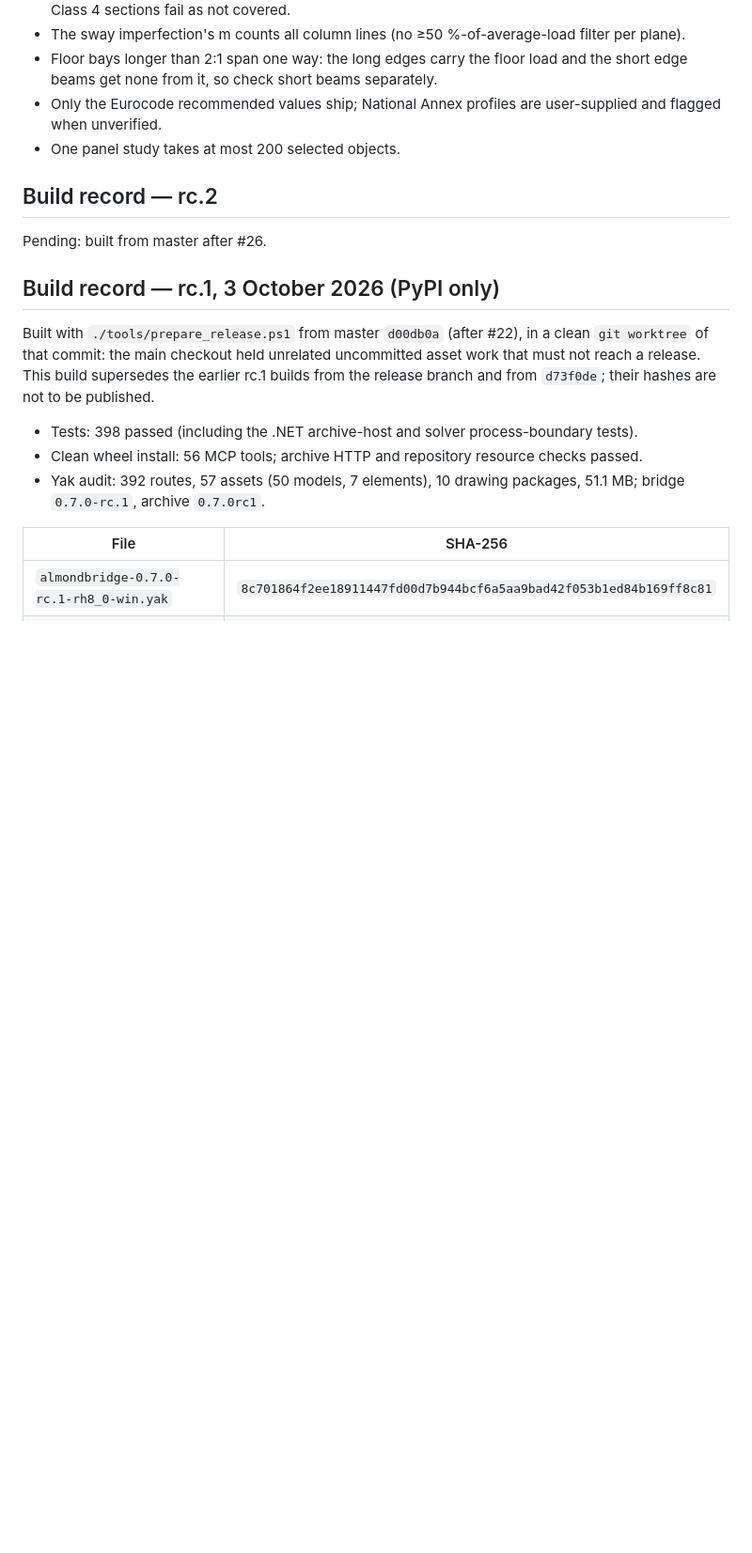
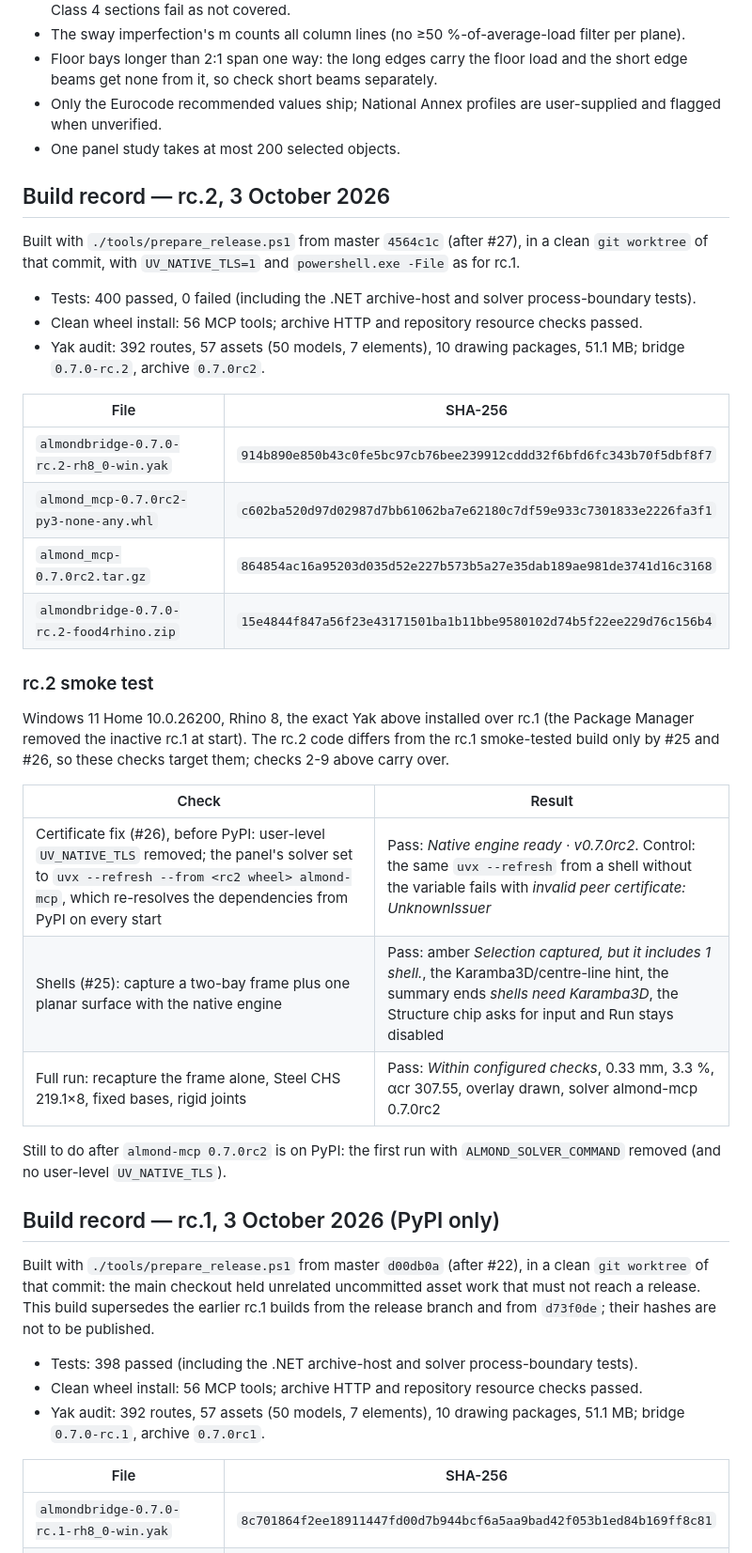
Before and after one commit to liangjunglj-cpu/almond-mcp, a Markdown page: docs/release-0.7.md, the part around the change. Shown at 94% size. Rendered like a GitHub page; blank space fills up the shorter version.

Commit message:
Release doc: rc.2 build record and smoke results
Co-Authored-By: Claude Opus 5.5 <noreply@anthropic.com>

```diff
--- a/docs/release-0.7.md
+++ b/docs/release-0.7.md
@@ -91,9 +91,37 @@ Record pass/fail, the Yak SHA-256, Windows version and Rhino service release her
   when unverified.
 - One panel study takes at most 200 selected objects.
 
-## Build record — rc.2
+## Build record — rc.2, 3 October 2026
 
-Pending: built from master after #26.
+Built with `./tools/prepare_release.ps1` from master `4564c1c` (after #27), in a clean `git worktree` of that
+commit, with `UV_NATIVE_TLS=1` and `powershell.exe -File` as for rc.1.
+
+- Tests: 400 passed, 0 failed (including the .NET archive-host and solver process-boundary tests).
+- Clean wheel install: 56 MCP tools; archive HTTP and repository resource checks passed.
+- Yak audit: 392 routes, 57 assets (50 models, 7 elements), 10 drawing packages, 51.1 MB; bridge `0.7.0-rc.2`,
+  archive `0.7.0rc2`.
+
+| File | SHA-256 |
+|---|---|
+| `almondbridge-0.7.0-rc.2-rh8_0-win.yak` | `914b890e850b43c0fe5bc97cb76bee239912cddd32f6bfd6fc343b70f5dbf8f7` |
+| `almond_mcp-0.7.0rc2-py3-none-any.whl` | `c602ba520d97d02987d7bb61062ba7e62180c7df59e933c7301833e2226fa3f1` |
+| `almond_mcp-0.7.0rc2.tar.gz` | `864854ac16a95203d035d52e227b573b5a27e35dab189ae981de3741d16c3168` |
+| `almondbridge-0.7.0-rc.2-food4rhino.zip` | `15e4844f847a56f23e43171501ba1b11bbe9580102d74b5f22ee229d76c156b4` |
+
+### rc.2 smoke test
+
+Windows 11 Home 10.0.26200, Rhino 8, the exact Yak above installed over rc.1 (the Package Manager removed the
+inactive rc.1 at start). The rc.2 code differs from the rc.1 smoke-tested build only by #25 and #26, so these
+checks target them; checks 2-9 above carry over.
+
+| Check | Result |
+|---|---|
+| Certificate fix (#26), before PyPI: user-level `UV_NATIVE_TLS` removed; the panel's solver set to `uvx --refresh --from <rc2 wheel> almond-mcp`, which re-resolves the dependencies from PyPI on every start | Pass: *Native engine ready · v0.7.0rc2*. Control: the same `uvx --refresh` from a shell without the variable fails with *invalid peer certificate: UnknownIssuer* |
+| Shells (#25): capture a two-bay frame plus one planar surface with the native engine | Pass: amber *Selection captured, but it includes 1 shell.*, the Karamba3D/centre-line hint, the summary ends *shells need Karamba3D*, the Structure chip asks for input and Run stays disabled |
+| Full run: recapture the frame alone, Steel CHS 219.1×8, fixed bases, rigid joints | Pass: *Within configured checks*, 0.33 mm, 3.3 %, αcr 307.55, overlay drawn, solver almond-mcp 0.7.0rc2 |
+
+Still to do after `almond-mcp 0.7.0rc2` is on PyPI: the first run with `ALMOND_SOLVER_COMMAND` removed
+(and no user-level `UV_NATIVE_TLS`).
 
 ## Build record — rc.1, 3 October 2026 (PyPI only)
 
```
